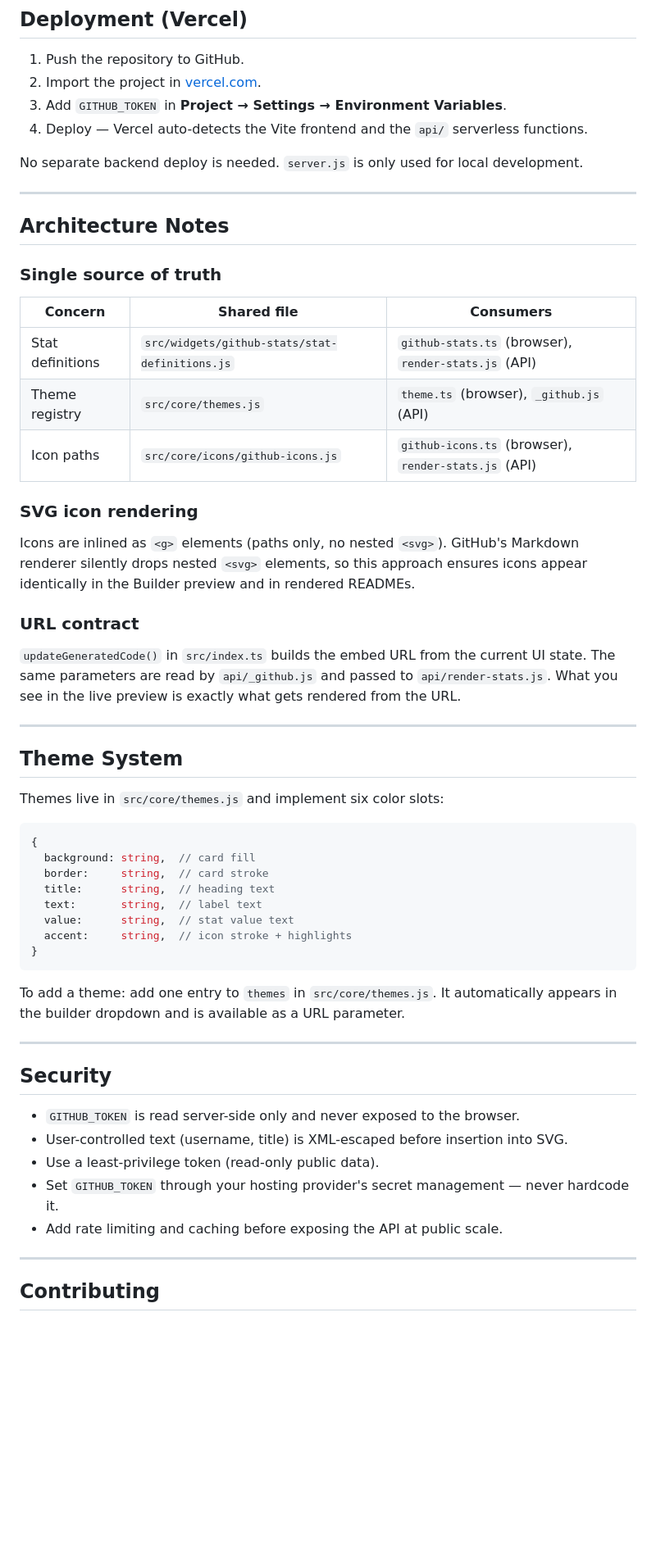
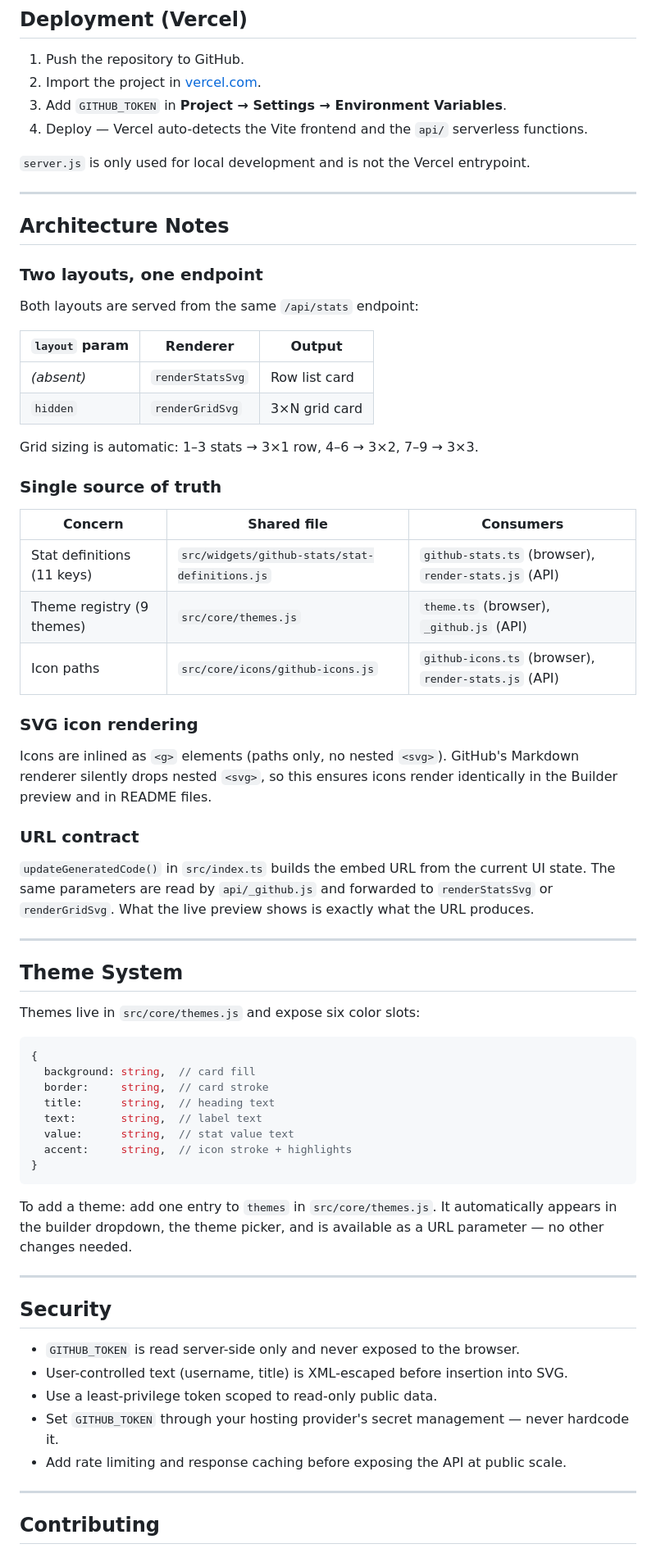
Before and after one commit to Namit-Rana6/Readme-Maker, a Markdown page: README.md, the part around one of its changes. Shown at 82% size. Rendered like a GitHub page; blank space fills up the shorter version.

````diff
--- a/README.md
+++ b/README.md
@@ -201,33 +219,44 @@ Open [http://localhost:4175](http://localhost:4175).
 3. Add `GITHUB_TOKEN` in **Project → Settings → Environment Variables**.
 4. Deploy — Vercel auto-detects the Vite frontend and the `api/` serverless functions.
 
-No separate backend deploy is needed. `server.js` is only used for local development.
+`server.js` is only used for local development and is not the Vercel entrypoint.
 
 ---
 
 ## Architecture Notes
 
+### Two layouts, one endpoint
+
+Both layouts are served from the same `/api/stats` endpoint:
+
+| `layout` param | Renderer | Output |
+|---|---|---|
+| _(absent)_ | `renderStatsSvg` | Row list card |
+| `hidden` | `renderGridSvg` | 3×N grid card |
+
+Grid sizing is automatic: 1–3 stats → 3×1 row, 4–6 → 3×2, 7–9 → 3×3.
+
 ### Single source of truth
 
 | Concern | Shared file | Consumers |
 |---|---|---|
-| Stat definitions | `src/widgets/github-stats/stat-definitions.js` | `github-stats.ts` (browser), `render-stats.js` (API) |
-| Theme registry | `src/core/themes.js` | `theme.ts` (browser), `_github.js` (API) |
+| Stat definitions (11 keys) | `src/widgets/github-stats/stat-definitions.js` | `github-stats.ts` (browser), `render-stats.js` (API) |
+| Theme registry (9 themes) | `src/core/themes.js` | `theme.ts` (browser), `_github.js` (API) |
 | Icon paths | `src/core/icons/github-icons.js` | `github-icons.ts` (browser), `render-stats.js` (API) |
 
 ### SVG icon rendering
 
-Icons are inlined as `<g>` elements (paths only, no nested `<svg>`). GitHub's Markdown renderer silently drops nested `<svg>` elements, so this approach ensures icons appear identically in the Builder preview and in rendered READMEs.
+Icons are inlined as `<g>` elements (paths only, no nested `<svg>`). GitHub's Markdown renderer silently drops nested `<svg>`, so this ensures icons render identically in the Builder preview and in README files.
 
 ### URL contract
 
-`updateGeneratedCode()` in `src/index.ts` builds the embed URL from the current UI state. The same parameters are read by `api/_github.js` and passed to `api/render-stats.js`. What you see in the live preview is exactly what gets rendered from the URL.
+`updateGeneratedCode()` in `src/index.ts` builds the embed URL from the current UI state. The same parameters are read by `api/_github.js` and forwarded to `renderStatsSvg` or `renderGridSvg`. What the live preview shows is exactly what the URL produces.
 
 ---
 
 ## Theme System
 
-Themes live in `src/core/themes.js` and implement six color slots:
+Themes live in `src/core/themes.js` and expose six color slots:
 
 ```js
 {
@@ -240,7 +269,7 @@ Themes live in `src/core/themes.js` and implement six color slots:
 }
 ```
 
-To add a theme: add one entry to `themes` in `src/core/themes.js`. It automatically appears in the builder dropdown and is available as a URL parameter.
+To add a theme: add one entry to `themes` in `src/core/themes.js`. It automatically appears in the builder dropdown, the theme picker, and is available as a URL parameter — no other changes needed.
 
 ---
 
@@ -248,9 +277,9 @@ To add a theme: add one entry to `themes` in `src/core/themes.js`. It automatica
 
 - `GITHUB_TOKEN` is read server-side only and never exposed to the browser.
 - User-controlled text (username, title) is XML-escaped before insertion into SVG.
-- Use a least-privilege token (read-only public data).
+- Use a least-privilege token scoped to read-only public data.
 - Set `GITHUB_TOKEN` through your hosting provider's secret management — never hardcode it.
-- Add rate limiting and caching before exposing the API at public scale.
+- Add rate limiting and response caching before exposing the API at public scale.
 
 ---
 
````
Also changed, not shown: other parts of README.md (+44 -26 lines).
